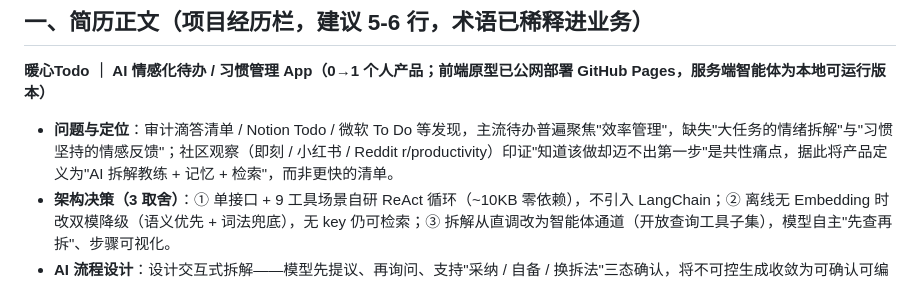
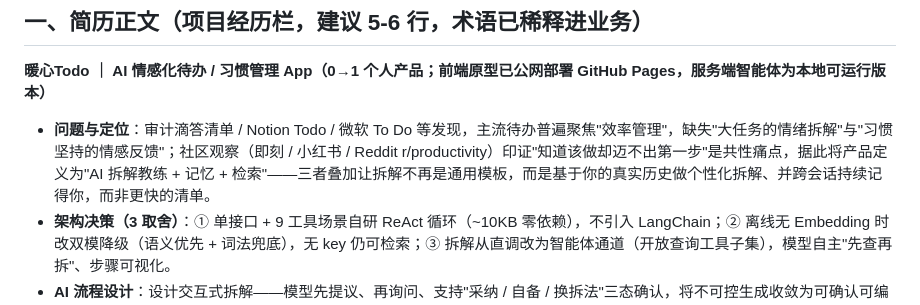
Before and after one commit to besthqhd/warm-todo-app, a Markdown page: 暖心Todo_简历版v2.md, the part around the change. Drawn GitHub-style.

```diff
--- a/暖心Todo_简历版v2.md
+++ b/暖心Todo_简历版v2.md
@@ -10,7 +10,7 @@
 
 **暖心Todo ｜ AI 情感化待办 / 习惯管理 App（0→1 个人产品；前端原型已公网部署 GitHub Pages，服务端智能体为本地可运行版本）**
 
-- **问题与定位**：审计滴答清单 / Notion Todo / 微软 To Do 等发现，主流待办普遍聚焦"效率管理"，缺失"大任务的情绪拆解"与"习惯坚持的情感反馈"；社区观察（即刻 / 小红书 / Reddit r/productivity）印证"知道该做却迈不出第一步"是共性痛点，据此将产品定义为"AI 拆解教练 + 记忆 + 检索"，而非更快的清单。
+- **问题与定位**：审计滴答清单 / Notion Todo / 微软 To Do 等发现，主流待办普遍聚焦"效率管理"，缺失"大任务的情绪拆解"与"习惯坚持的情感反馈"；社区观察（即刻 / 小红书 / Reddit r/productivity）印证"知道该做却迈不出第一步"是共性痛点，据此将产品定义为"AI 拆解教练 + 记忆 + 检索"——三者叠加让拆解不再是通用模板，而是基于你的真实历史做个性化拆解、并跨会话持续记得你，而非更快的清单。
 - **架构决策（3 取舍）**：① 单接口 + 9 工具场景自研 ReAct 循环（~10KB 零依赖），不引入 LangChain；② 离线无 Embedding 时改双模降级（语义优先 + 词法兜底），无 key 仍可检索；③ 拆解从直调改为智能体通道（开放查询工具子集），模型自主"先查再拆"、步骤可视化。
 - **AI 流程设计**：设计交互式拆解——模型先提议、再询问、支持"采纳 / 自备 / 换拆法"三态确认，将不可控生成收敛为可确认可编辑流程，平衡"模型自主"与"用户掌控感"。
 - **问题排查与修复（用户反馈驱动的迭代闭环）**：6 轮迭代中持续收敛两类质量风险——① 任务层级一度完全无法展开，定位到数据标识生成缺陷并修复后，展开成功率 **0% → 100%**；② AI 拆解结果偶发格式错乱，通过建立异常输出评测集、修复两类解析缺陷，解析成功率 **85% → 95%**、误报漏报 **3 → 1**；另收敛若干交互一致性问题（导航 / 入口缺失 **2 → 0**、交互死节点 **1 → 0**），每轮以功能测试回归验证。
```
